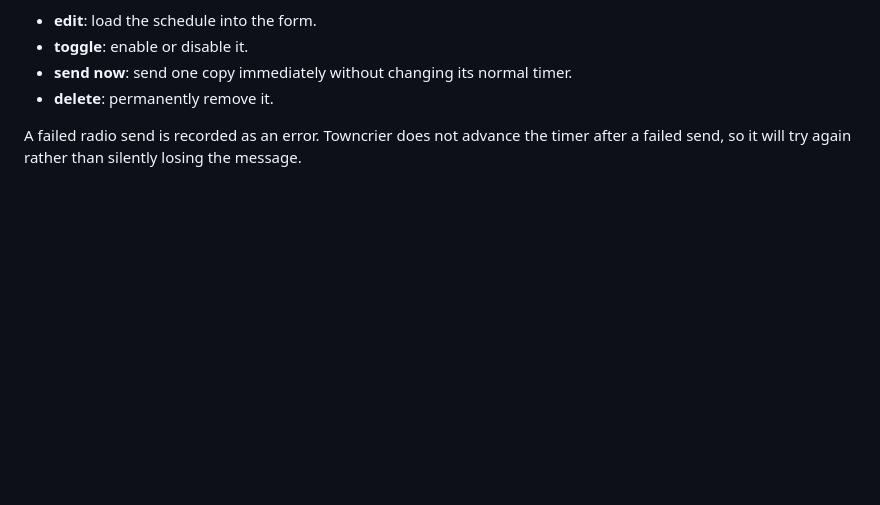
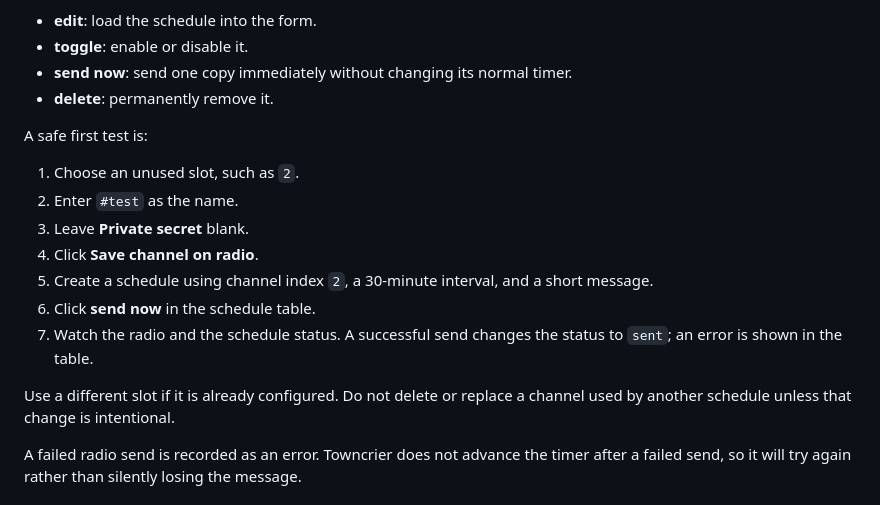
Before and after one commit to eastmesh/towncrier, a Markdown page: README.md, the part around one of its changes. GitHub-like rendering; blank space fills up the shorter version.

```diff
--- a/README.md
+++ b/README.md
@@ -142,6 +160,18 @@ The schedule table shows whether an item is enabled, its last status, and the mo
 - **toggle**: enable or disable it.
 - **send now**: send one copy immediately without changing its normal timer.
 - **delete**: permanently remove it.
+
+A safe first test is:
+
+1. Choose an unused slot, such as `2`.
+2. Enter `#test` as the name.
+3. Leave **Private secret** blank.
+4. Click **Save channel on radio**.
+5. Create a schedule using channel index `2`, a 30-minute interval, and a short message.
+6. Click **send now** in the schedule table.
+7. Watch the radio and the schedule status. A successful send changes the status to `sent`; an error is shown in the table.
+
+Use a different slot if it is already configured. Do not delete or replace a channel used by another schedule unless that change is intentional.
 
 A failed radio send is recorded as an error. Towncrier does not advance the timer after a failed send, so it will try again rather than silently losing the message.
 
```
Also changed, not shown: other parts of README.md (+46 -3 lines), docs/screenshots/towncrier-full.png (added), docs/screenshots/towncrier-overview.png (added).
